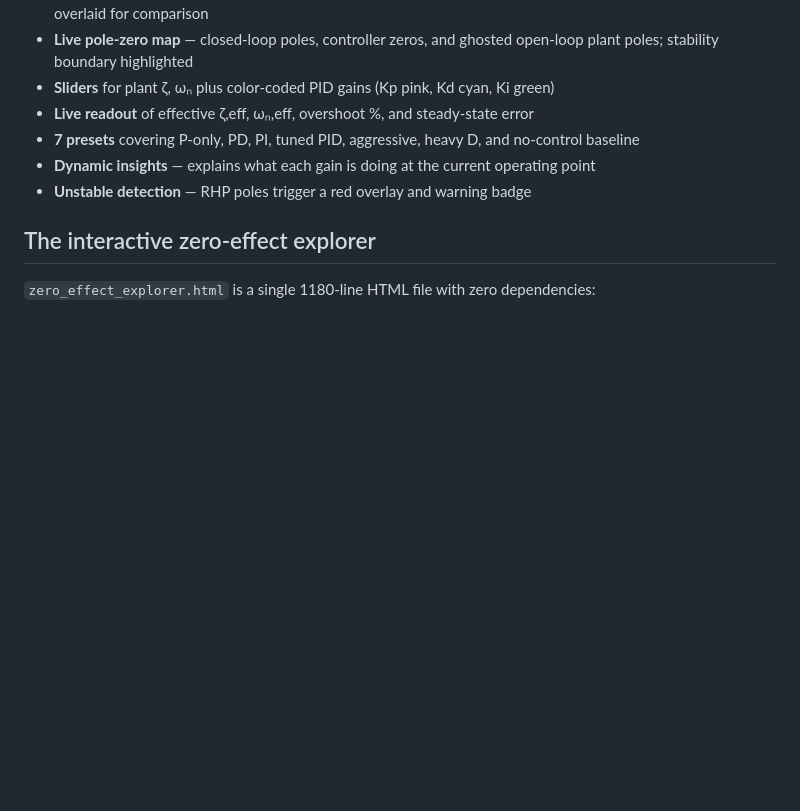
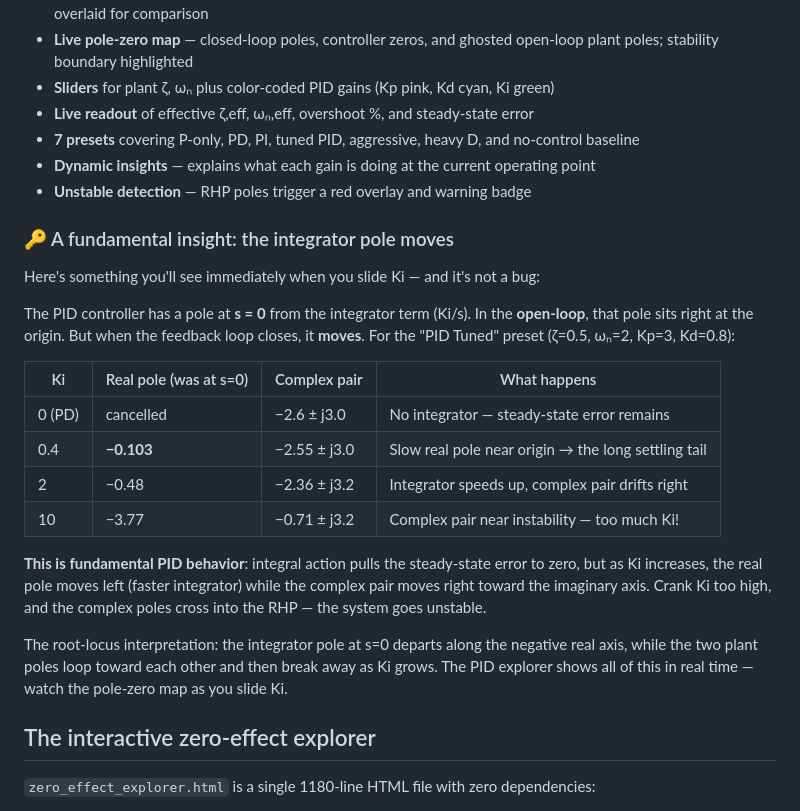
Before and after one commit to TonyInvent/Controllers-from-PID-to-QP_MPC, a Markdown page: README.md, the part around the change. GitHub-like rendering; blank space fills up the shorter version.

Commit message:
Explain integrator pole behavior in README — open-loop s=0 pole moves under feedback
Co-Authored-By: Claude Opus 4.7 <noreply@anthropic.com>

```diff
--- a/README.md
+++ b/README.md
@@ -62,6 +62,23 @@ python3 zero_effect_demo.py
 - **Dynamic insights** — explains what each gain is doing at the current operating point
 - **Unstable detection** — RHP poles trigger a red overlay and warning badge
 
+### 🔑 A fundamental insight: the integrator pole moves
+
+Here's something you'll see immediately when you slide Ki — and it's not a bug:
+
+The PID controller has a pole at **s = 0** from the integrator term (Ki/s). In the **open-loop**, that pole sits right at the origin. But when the feedback loop closes, it **moves**. For the "PID Tuned" preset (ζ=0.5, ωₙ=2, Kp=3, Kd=0.8):
+
+| Ki | Real pole (was at s=0) | Complex pair | What happens |
+|----|-------------------------|-------------|--------------|
+| 0 (PD) | cancelled | −2.6 ± j3.0 | No integrator — steady-state error remains |
+| 0.4 | **−0.103** | −2.55 ± j3.0 | Slow real pole near origin → the long settling tail |
+| 2 | −0.48 | −2.36 ± j3.2 | Integrator speeds up, complex pair drifts right |
+| 10 | −3.77 | −0.71 ± j3.2 | Complex pair near instability — too much Ki! |
+
+**This is fundamental PID behavior**: integral action pulls the steady-state error to zero, but as Ki increases, the real pole moves left (faster integrator) while the complex pair moves right toward the imaginary axis. Crank Ki too high, and the complex poles cross into the RHP — the system goes unstable.
+
+The root-locus interpretation: the integrator pole at s=0 departs along the negative real axis, while the two plant poles loop toward each other and then break away as Ki grows. The PID explorer shows all of this in real time — watch the pole-zero map as you slide Ki.
+
 ## The interactive zero-effect explorer
 
 `zero_effect_explorer.html` is a single 1180-line HTML file with zero dependencies:
```
